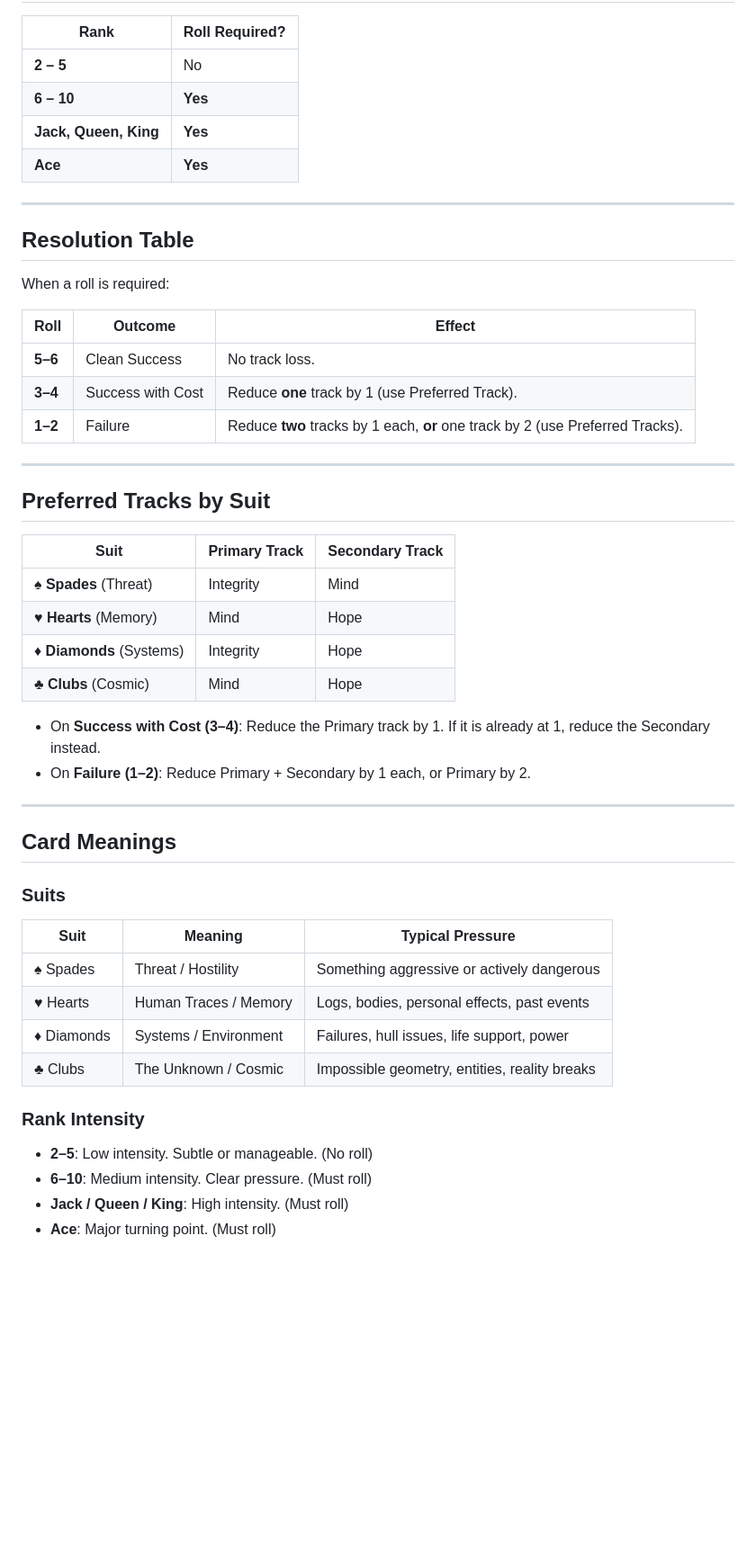
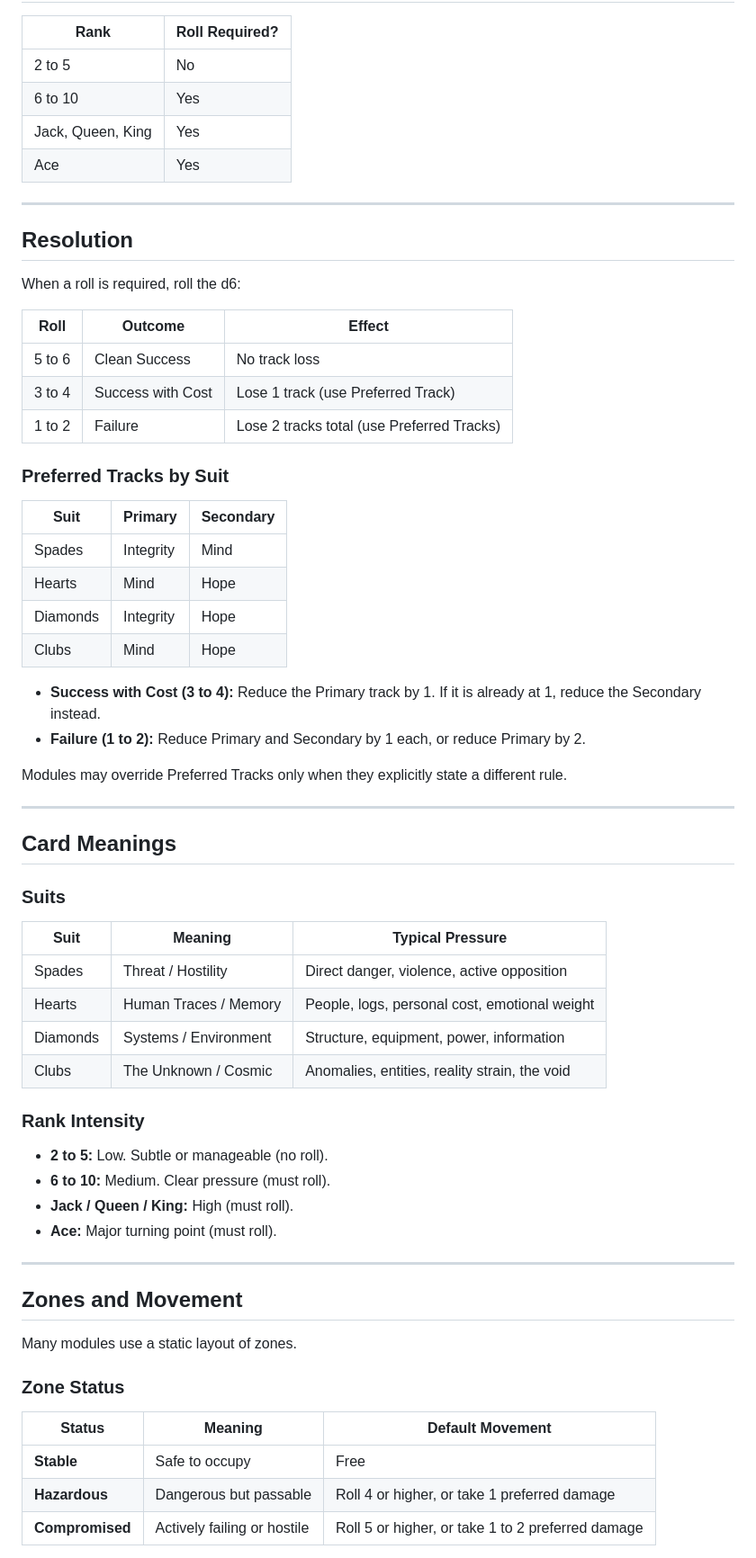
Before and after one commit to theoryderailed/derelict-, a Markdown page: RULES.md, the part around one of its changes. Shown at 90% size. GitHub-like rendering; blank space fills up the shorter version.

Commit message:
Polish core rules: clearer wording, zone status, preferred tracks, remove optional rules and em dashes

```diff
--- a/RULES.md
+++ b/RULES.md
@@ -77,36 +70,36 @@ Then begin the next cycle.
 
 | Rank                  | Roll Required? |
 |-----------------------|----------------|
-| **2 – 5**             | No             |
-| **6 – 10**            | **Yes**        |
-| **Jack, Queen, King** | **Yes**        |
-| **Ace**               | **Yes**        |
+| 2 to 5                | No             |
+| 6 to 10               | Yes            |
+| Jack, Queen, King     | Yes            |
+| Ace                   | Yes            |
 
 ---
 
-## Resolution Table
+## Resolution
 
-When a roll is required:
+When a roll is required, roll the d6:
 
-| Roll  | Outcome            | Effect |
-|-------|--------------------|--------|
-| **5–6** | Clean Success     | No track loss. |
-| **3–4** | Success with Cost | Reduce **one** track by 1 (use Preferred Track). |
-| **1–2** | Failure           | Reduce **two** tracks by 1 each, **or** one track by 2 (use Preferred Tracks). |
+| Roll  | Outcome            | Effect                                      |
+|-------|--------------------|---------------------------------------------|
+| 5 to 6 | Clean Success     | No track loss                               |
+| 3 to 4 | Success with Cost | Lose 1 track (use Preferred Track)          |
+| 1 to 2 | Failure           | Lose 2 tracks total (use Preferred Tracks)  |
 
----
+### Preferred Tracks by Suit
 
-## Preferred Tracks by Suit
+| Suit       | Primary     | Secondary |
+|------------|-------------|-----------|
+| Spades     | Integrity   | Mind      |
+| Hearts     | Mind        | Hope      |
+| Diamonds   | Integrity   | Hope      |
+| Clubs      | Mind        | Hope      |
 
-| Suit       | Primary Track | Secondary Track |
-|------------|---------------|-----------------|
-| **♠ Spades** (Threat)     | Integrity    | Mind     |
-| **♥ Hearts** (Memory)     | Mind         | Hope     |
-| **♦ Diamonds** (Systems)  | Integrity    | Hope     |
-| **♣ Clubs** (Cosmic)      | Mind         | Hope     |
+- **Success with Cost (3 to 4):** Reduce the Primary track by 1. If it is already at 1, reduce the Secondary instead.
+- **Failure (1 to 2):** Reduce Primary and Secondary by 1 each, or reduce Primary by 2.
 
-- On **Success with Cost (3–4)**: Reduce the Primary track by 1. If it is already at 1, reduce the Secondary instead.
-- On **Failure (1–2)**: Reduce Primary + Secondary by 1 each, or Primary by 2.
+Modules may override Preferred Tracks only when they explicitly state a different rule.
 
 ---
 
@@ -114,16 +107,31 @@ When a roll is required:
 
 ### Suits
 
-| Suit       | Meaning                  | Typical Pressure                            |
-|------------|--------------------------|---------------------------------------------|
-| ♠ Spades   | Threat / Hostility       | Something aggressive or actively dangerous  |
-| ♥ Hearts   | Human Traces / Memory    | Logs, bodies, personal effects, past events |
-| ♦ Diamonds | Systems / Environment    | Failures, hull issues, life support, power  |
-| ♣ Clubs    | The Unknown / Cosmic     | Impossible geometry, entities, reality breaks |
+| Suit       | Meaning                 | Typical Pressure                                      |
+|------------|-------------------------|-------------------------------------------------------|
+| Spades     | Threat / Hostility      | Direct danger, violence, active opposition            |
+| Hearts     | Human Traces / Memory   | People, logs, personal cost, emotional weight         |
+| Diamonds   | Systems / Environment   | Structure, equipment, power, information              |
+| Clubs      | The Unknown / Cosmic    | Anomalies, entities, reality strain, the void         |
 
 ### Rank Intensity
 
-- **2–5**: Low intensity. Subtle or manageable. (No roll)
-- **6–10**: Medium intensity. Clear pressure. (Must roll)
-- **Jack / Queen / King**: High intensity. (Must roll)
-- **Ace**: Major turning point. (Must roll)
+- **2 to 5:** Low. Subtle or manageable (no roll).
+- **6 to 10:** Medium. Clear pressure (must roll).
+- **Jack / Queen / King:** High (must roll).
+- **Ace:** Major turning point (must roll).
+
+---
+
+## Zones and Movement
+
+Many modules use a static layout of zones.
+
+### Zone Status
+
+| Status         | Meaning                        | Default Movement                              |
+|----------------|--------------------------------|-----------------------------------------------|
+| **Stable**     | Safe to occupy                 | Free                                          |
+| **Hazardous**  | Dangerous but passable         | Roll 4 or higher, or take 1 preferred damage  |
+| **Compromised**| Actively failing or hostile    | Roll 5 or higher, or take 1 to 2 preferred damage |
+
```
Also changed, not shown: other parts of RULES.md (+49 -45 lines).
